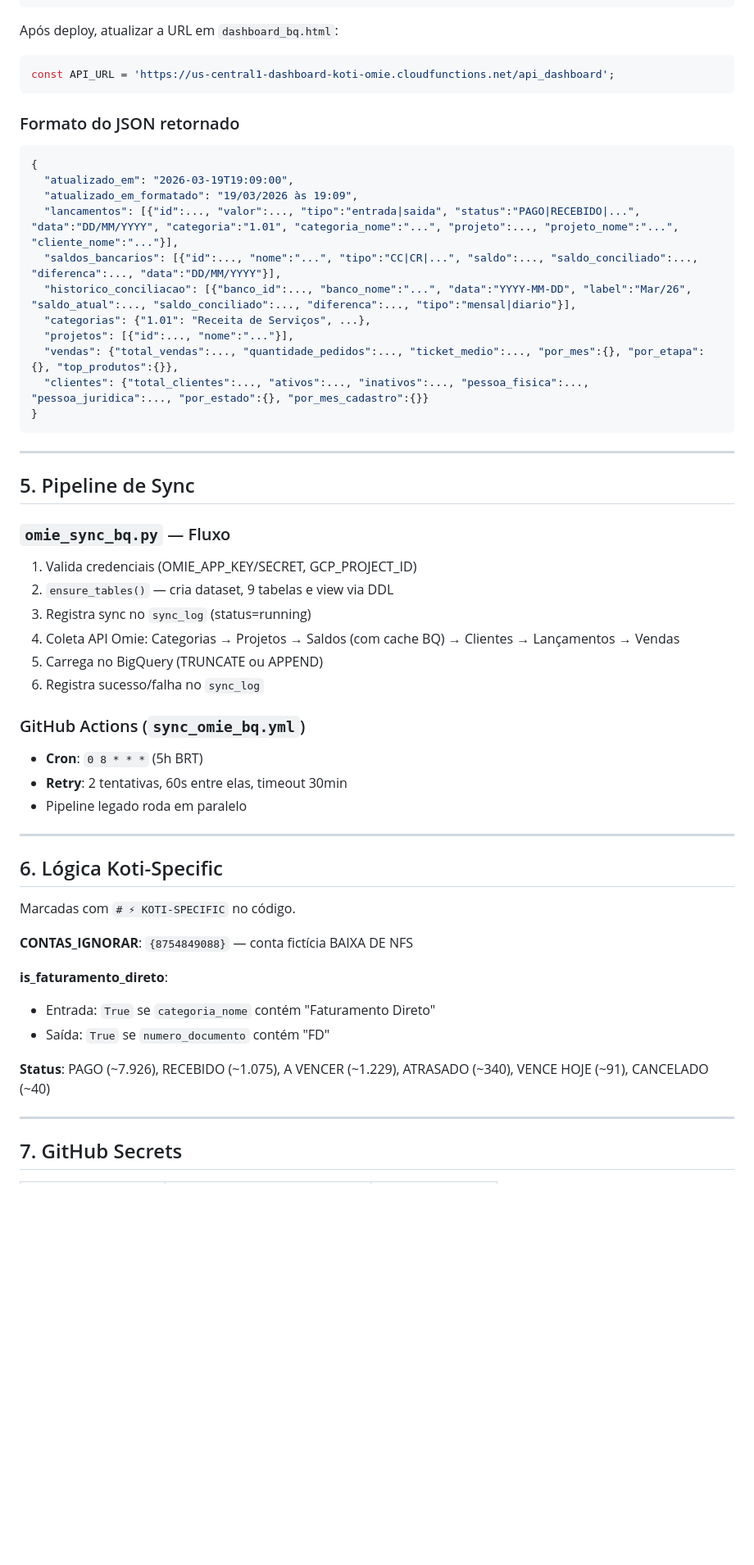
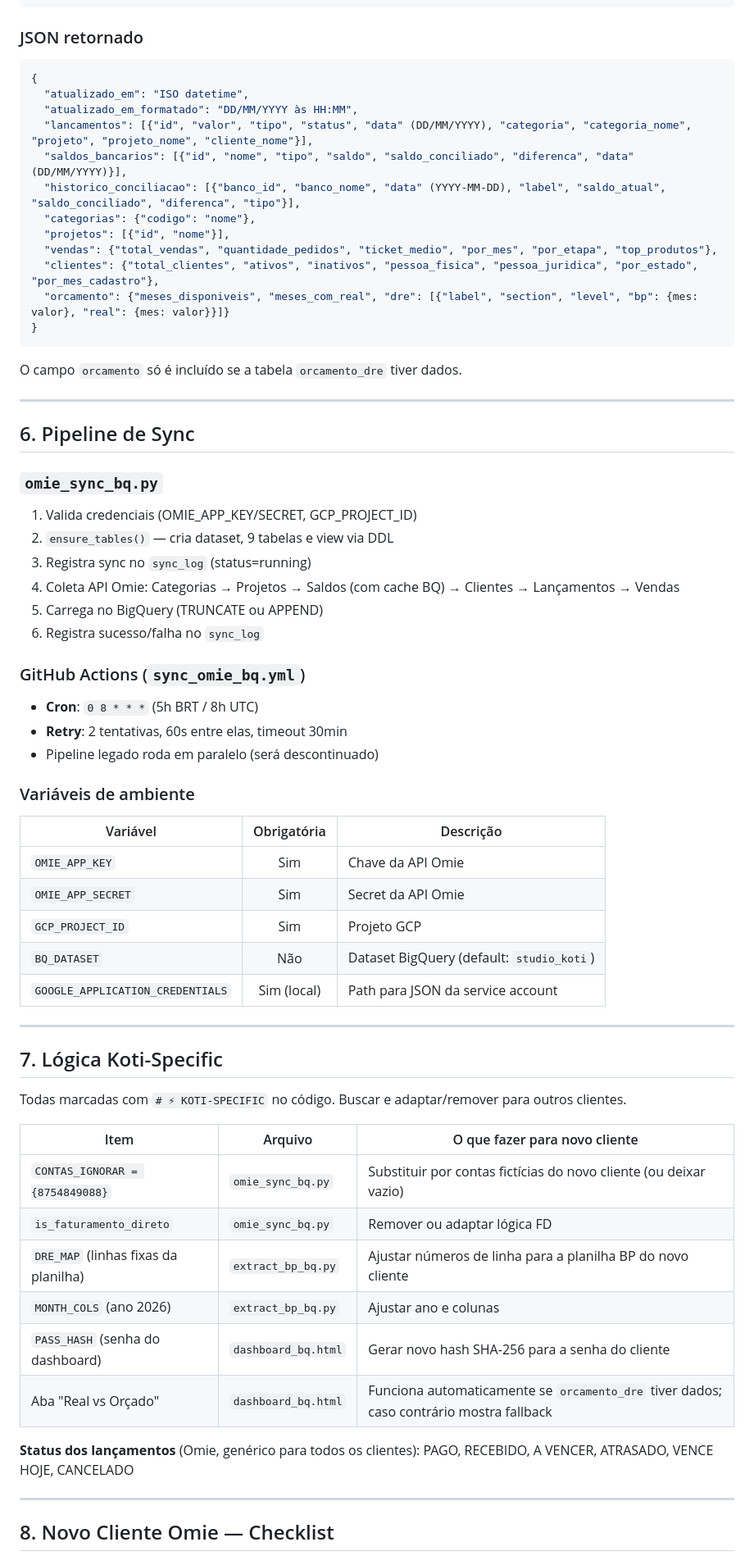
Before and after one commit to akliot/dashboard-koti, a Markdown page: IMPLEMENTACAO_BQ.md, the part around one of its changes. Shown at 82% size. Rendered like a GitHub page; blank space fills up the shorter version.

````diff
--- a/IMPLEMENTACAO_BQ.md
+++ b/IMPLEMENTACAO_BQ.md
@@ -155,32 +209,30 @@ gcloud functions deploy api_dashboard \
   --timeout 60s
 ```
 
-Após deploy, atualizar a URL em `dashboard_bq.html`:
-```javascript
-const API_URL = 'https://us-central1-dashboard-koti-omie.cloudfunctions.net/api_dashboard';
-```
-
-### Formato do JSON retornado
+### JSON retornado
 
 ```json
 {
-  "atualizado_em": "2026-03-19T19:09:00",
-  "atualizado_em_formatado": "19/03/2026 às 19:09",
-  "lancamentos": [{"id":..., "valor":..., "tipo":"entrada|saida", "status":"PAGO|RECEBIDO|...", "data":"DD/MM/YYYY", "categoria":"1.01", "categoria_nome":"...", "projeto":..., "projeto_nome":"...", "cliente_nome":"..."}],
-  "saldos_bancarios": [{"id":..., "nome":"...", "tipo":"CC|CR|...", "saldo":..., "saldo_conciliado":..., "diferenca":..., "data":"DD/MM/YYYY"}],
-  "historico_conciliacao": [{"banco_id":..., "banco_nome":"...", "data":"YYYY-MM-DD", "label":"Mar/26", "saldo_atual":..., "saldo_conciliado":..., "diferenca":..., "tipo":"mensal|diario"}],
-  "categorias": {"1.01": "Receita de Serviços", ...},
-  "projetos": [{"id":..., "nome":"..."}],
-  "vendas": {"total_vendas":..., "quantidade_pedidos":..., "ticket_medio":..., "por_mes":{}, "por_etapa":{}, "top_produtos":{}},
-  "clientes": {"total_clientes":..., "ativos":..., "inativos":..., "pessoa_fisica":..., "pessoa_juridica":..., "por_estado":{}, "por_mes_cadastro":{}}
+  "atualizado_em": "ISO datetime",
+  "atualizado_em_formatado": "DD/MM/YYYY às HH:MM",
+  "lancamentos": [{"id", "valor", "tipo", "status", "data" (DD/MM/YYYY), "categoria", "categoria_nome", "projeto", "projeto_nome", "cliente_nome"}],
+  "saldos_bancarios": [{"id", "nome", "tipo", "saldo", "saldo_conciliado", "diferenca", "data" (DD/MM/YYYY)}],
+  "historico_conciliacao": [{"banco_id", "banco_nome", "data" (YYYY-MM-DD), "label", "saldo_atual", "saldo_conciliado", "diferenca", "tipo"}],
+  "categorias": {"codigo": "nome"},
+  "projetos": [{"id", "nome"}],
+  "vendas": {"total_vendas", "quantidade_pedidos", "ticket_medio", "por_mes", "por_etapa", "top_produtos"},
+  "clientes": {"total_clientes", "ativos", "inativos", "pessoa_fisica", "pessoa_juridica", "por_estado", "por_mes_cadastro"},
+  "orcamento": {"meses_disponiveis", "meses_com_real", "dre": [{"label", "section", "level", "bp": {mes: valor}, "real": {mes: valor}}]}
 }
 ```
 
+O campo `orcamento` só é incluído se a tabela `orcamento_dre` tiver dados.
+
 ---
 
-## 5. Pipeline de Sync
+## 6. Pipeline de Sync
 
-### `omie_sync_bq.py` — Fluxo
+### `omie_sync_bq.py`
 
 1. Valida credenciais (OMIE_APP_KEY/SECRET, GCP_PROJECT_ID)
 2. `ensure_tables()` — cria dataset, 9 tabelas e view via DDL
@@ -191,25 +243,39 @@ const API_URL = 'https://us-central1-dashboard-koti-omie.cloudfunctions.net/api_
 
 ### GitHub Actions (`sync_omie_bq.yml`)
 
-- **Cron**: `0 8 * * *` (5h BRT)
+- **Cron**: `0 8 * * *` (5h BRT / 8h UTC)
 - **Retry**: 2 tentativas, 60s entre elas, timeout 30min
-- Pipeline legado roda em paralelo
+- Pipeline legado roda em paralelo (será descontinuado)
+
+### Variáveis de ambiente
+
+| Variável | Obrigatória | Descrição |
+|----------|:-----------:|-----------|
+| `OMIE_APP_KEY` | Sim | Chave da API Omie |
+| `OMIE_APP_SECRET` | Sim | Secret da API Omie |
+| `GCP_PROJECT_ID` | Sim | Projeto GCP |
+| `BQ_DATASET` | Não | Dataset BigQuery (default: `studio_koti`) |
+| `GOOGLE_APPLICATION_CREDENTIALS` | Sim (local) | Path para JSON da service account |
 
 ---
 
-## 6. Lógica Koti-Specific
+## 7. Lógica Koti-Specific
 
-Marcadas com `# ⚡ KOTI-SPECIFIC` no código.
+Todas marcadas com `# ⚡ KOTI-SPECIFIC` no código. Buscar e adaptar/remover para outros clientes.
 
-**CONTAS_IGNORAR**: `{8754849088}` — conta fictícia BAIXA DE NFS
+| Item | Arquivo | O que fazer para novo cliente |
+|------|---------|-------------------------------|
+| `CONTAS_IGNORAR = {8754849088}` | `omie_sync_bq.py` | Substituir por contas fictícias do novo cliente (ou deixar vazio) |
+| `is_faturamento_direto` | `omie_sync_bq.py` | Remover ou adaptar lógica FD |
+| `DRE_MAP` (linhas fixas da planilha) | `extract_bp_bq.py` | Ajustar números de linha para a planilha BP do novo cliente |
+| `MONTH_COLS` (ano 2026) | `extract_bp_bq.py` | Ajustar ano e colunas |
+| `PASS_HASH` (senha do dashboard) | `dashboard_bq.html` | Gerar novo hash SHA-256 para a senha do cliente |
+| Aba "Real vs Orçado" | `dashboard_bq.html` | Funciona automaticamente se `orcamento_dre` tiver dados; caso contrário mostra fallback |
 
-**is_faturamento_direto**:
-- Entrada: `True` se `categoria_nome` contém "Faturamento Direto"
-- Saída: `True` se `numero_documento` contém "FD"
-
-**Status**: PAGO (~7.926), RECEBIDO (~1.075), A VENCER (~1.229), ATRASADO (~340), VENCE HOJE (~91), CANCELADO (~40)
+**Status dos lançamentos** (Omie, genérico para todos os clientes):
+PAGO, RECEBIDO, A VENCER, ATRASADO, VENCE HOJE, CANCELADO
 
 ---
 
-## 7. GitHub Secrets
+## 8. Novo Cliente Omie — Checklist
 
````
Also changed, not shown: other parts of IMPLEMENTACAO_BQ.md (+155 -79 lines).
